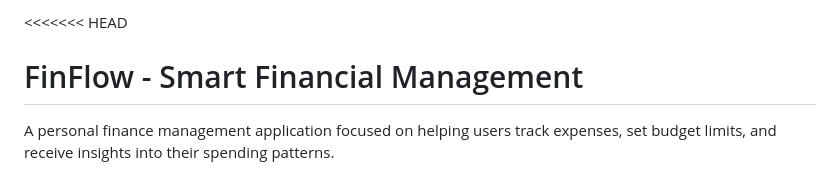
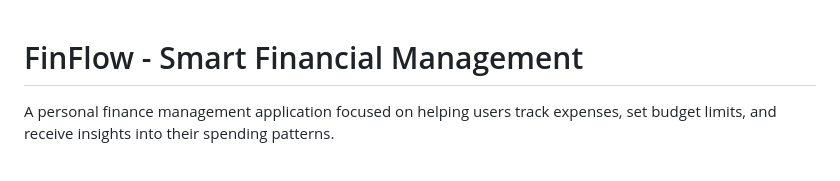
Before and after one commit to Samarthvurs/FinFlow, a Markdown page: README.md, the part around the change. Drawn GitHub-style.

```diff
--- a/README.md
+++ b/README.md
@@ -1,4 +1,4 @@
-<<<<<<< HEAD
+
 # FinFlow - Smart Financial Management
 
 A personal finance management application focused on helping users track expenses, set budget limits, and receive insights into their spending patterns.
```
